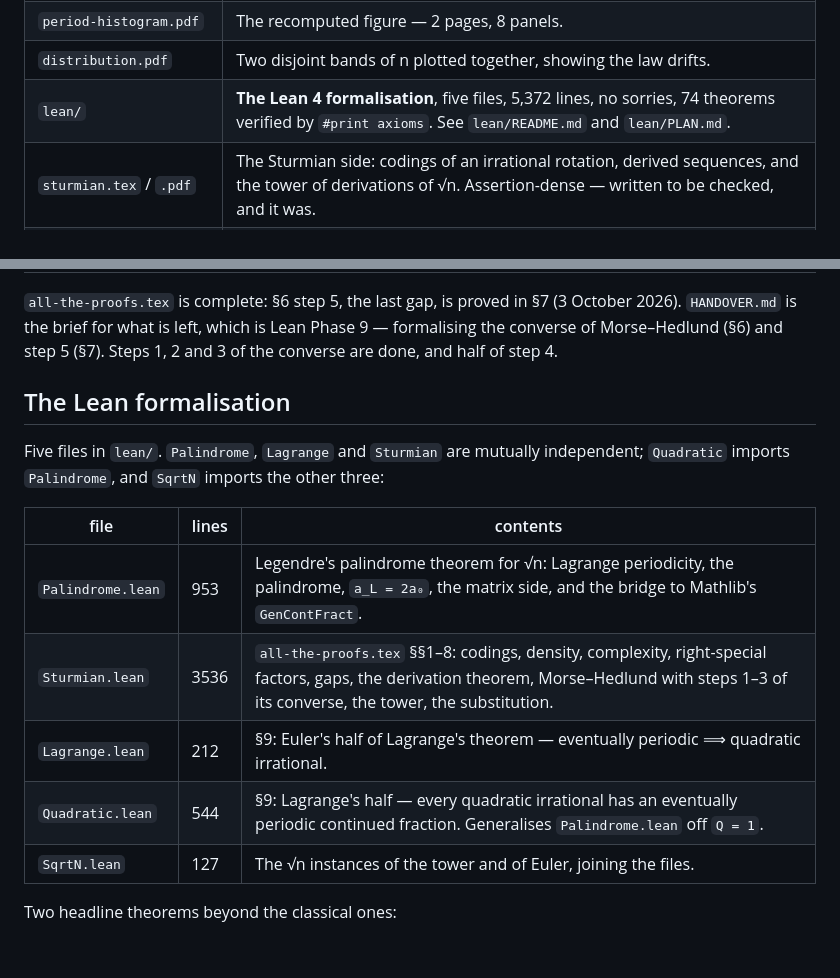
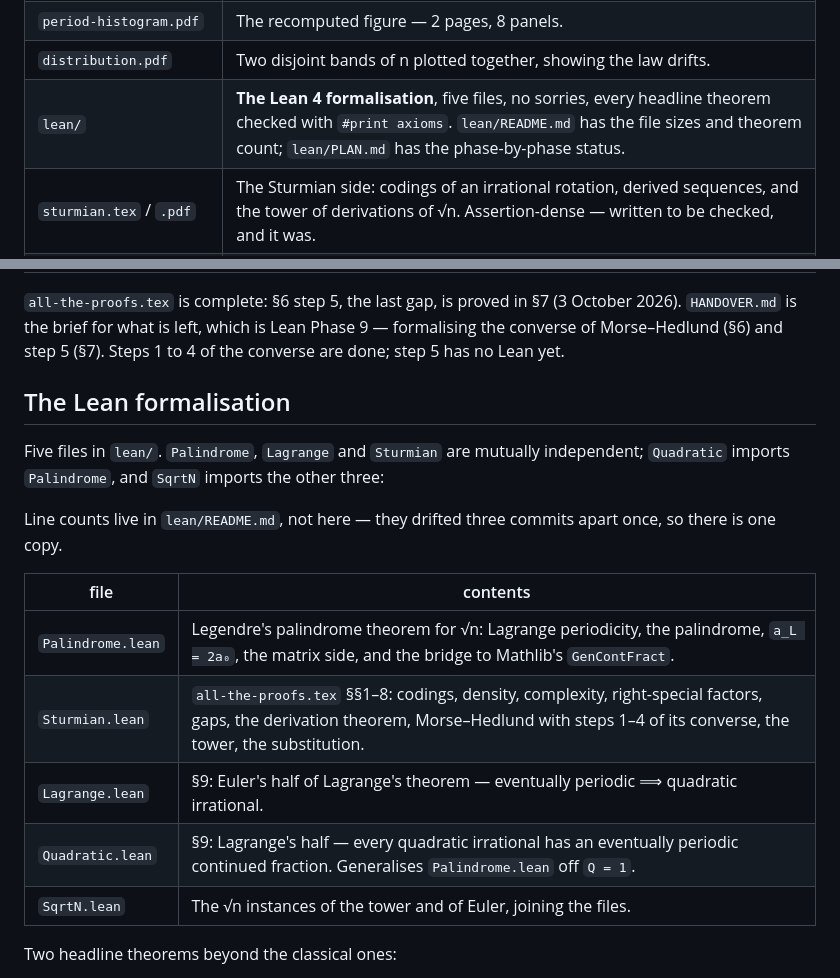
Before and after one commit to RaggedR/continued-fractions, a Markdown page: README.md, 2 parts joined by grey strips. Drawn GitHub-style; blank space fills up the shorter version.

```diff
--- a/README.md
+++ b/README.md
@@ -27,7 +27,7 @@ figures with the source kept.
 | `data/periods.npz` | n, L(n), R(n) for all 99,683 non-squares below 10⁵. |
 | `period-histogram.pdf` | The recomputed figure — 2 pages, 8 panels. |
 | `distribution.pdf` | Two disjoint bands of n plotted together, showing the law drifts. |
-| `lean/` | **The Lean 4 formalisation**, five files, 5,372 lines, no sorries, 74 theorems verified by `#print axioms`. See `lean/README.md` and `lean/PLAN.md`. |
+| `lean/` | **The Lean 4 formalisation**, five files, no sorries, every headline theorem checked with `#print axioms`. `lean/README.md` has the file sizes and theorem count; `lean/PLAN.md` has the phase-by-phase status. |
 | `sturmian.tex` / `.pdf` | The Sturmian side: codings of an irrational rotation, derived sequences, and the tower of derivations of √n. Assertion-dense — written to be checked, and it was. |
 | `all-the-proofs.tex` / `.pdf` | Proofs of everything `sturmian.tex` asserts, plus the corrections it needed. This is what `lean/Sturmian.lean` and `lean/Lagrange.lean` formalise. |
 | `step5_check.py` | The numerics behind `all-the-proofs.tex` §7, asserting rather than printing: the factor bound over 3,022,668 factors, the block decomposition, and the recovery of the intercept as `x = sup_N (S(N) − Nα)`. |
@@ -37,7 +37,7 @@ figures with the source kept.
 `all-the-proofs.tex` is complete: §6 step 5, the last gap, is proved in §7
 (3 October 2026). `HANDOVER.md` is the brief for what is left, which is Lean
 Phase 9 — formalising the converse of Morse–Hedlund (§6) and step 5 (§7).
-Steps 1, 2 and 3 of the converse are done, and half of step 4.
+Steps 1 to 4 of the converse are done; step 5 has no Lean yet.
 
 ## The Lean formalisation
 
@@ -45,13 +45,16 @@ Five files in `lean/`. `Palindrome`, `Lagrange` and `Sturmian` are mutually
 independent; `Quadratic` imports `Palindrome`, and `SqrtN` imports the other
 three:
 
-| file | lines | contents |
-|---|---|---|
-| `Palindrome.lean` | 953 | Legendre's palindrome theorem for √n: Lagrange periodicity, the palindrome, `a_L = 2a₀`, the matrix side, and the bridge to Mathlib's `GenContFract`. |
-| `Sturmian.lean` | 3536 | `all-the-proofs.tex` §§1–8: codings, density, complexity, right-special factors, gaps, the derivation theorem, Morse–Hedlund with steps 1–3 of its converse, the tower, the substitution. |
-| `Lagrange.lean` | 212 | §9: Euler's half of Lagrange's theorem — eventually periodic ⟹ quadratic irrational. |
-| `Quadratic.lean` | 544 | §9: Lagrange's half — every quadratic irrational has an eventually periodic continued fraction. Generalises `Palindrome.lean` off `Q = 1`. |
-| `SqrtN.lean` | 127 | The √n instances of the tower and of Euler, joining the files. |
+Line counts live in `lean/README.md`, not here — they drifted three commits
+apart once, so there is one copy.
+
+| file | contents |
+|---|---|
+| `Palindrome.lean` | Legendre's palindrome theorem for √n: Lagrange periodicity, the palindrome, `a_L = 2a₀`, the matrix side, and the bridge to Mathlib's `GenContFract`. |
+| `Sturmian.lean` | `all-the-proofs.tex` §§1–8: codings, density, complexity, right-special factors, gaps, the derivation theorem, Morse–Hedlund with steps 1–4 of its converse, the tower, the substitution. |
+| `Lagrange.lean` | §9: Euler's half of Lagrange's theorem — eventually periodic ⟹ quadratic irrational. |
+| `Quadratic.lean` | §9: Lagrange's half — every quadratic irrational has an eventually periodic continued fraction. Generalises `Palindrome.lean` off `Q = 1`. |
+| `SqrtN.lean` | The √n instances of the tower and of Euler, joining the files. |
 
 Two headline theorems beyond the classical ones:
 
```
Also changed, not shown: HANDOVER.md (+19 -12 lines).
